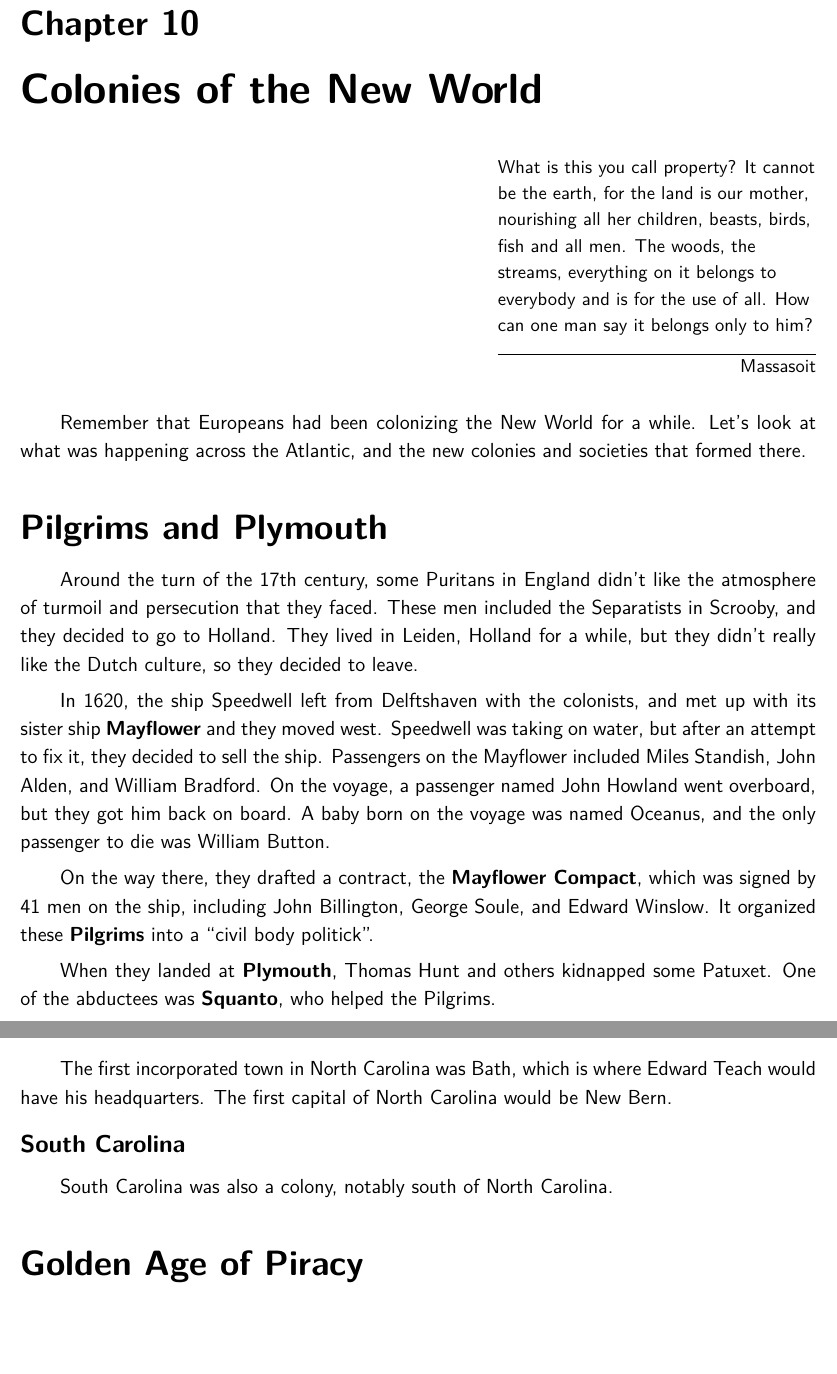
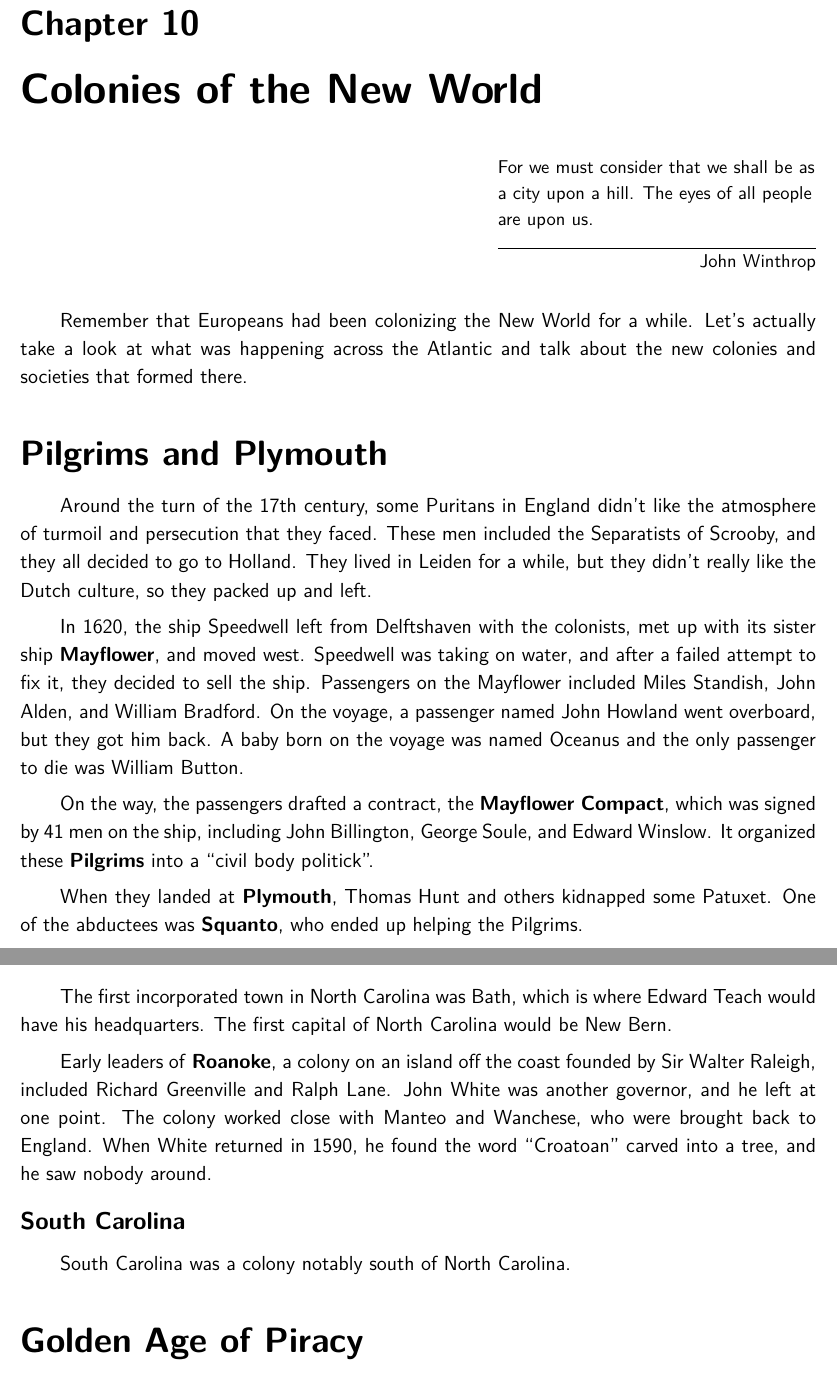
Before and after one commit to avp/history, a LaTeX thesis (history.tex, which reads tex/colonies.tex): two parts of pages 72 and 75 of 214, joined at a grey line, cut so that both start at the same text, the shorter picture padded with empty space. Compiled offline with pdfLaTeX.

Commit message:
Edit: Colonies.

```diff
--- a/tex/colonies.tex
+++ b/tex/colonies.tex
@@ -1,38 +1,35 @@
 \chapter{Colonies of the New World}
 
 \epigraph{%
-  What is this you call property?
-  It cannot be the earth, for the land is our mother,
-  nourishing all her children, beasts, birds, fish and all men.
-  The woods, the streams, everything on it belongs to everybody and is for the use of all.
-  How can one man say it belongs only to him?
-}{Massasoit}
+  For we must consider that we shall be as a city upon a hill.
+  The eyes of all people are upon us.
+}{John Winthrop}
 
 Remember that Europeans had been colonizing the New World for a while.
-Let's look at what was happening across the Atlantic,
-and the new colonies and societies that formed there.
+Let's actually take a look at what was happening across the Atlantic
+and talk about the new colonies and societies that formed there.
 
 \section{Pilgrims and Plymouth}
 
 Around the turn of the 17th century,
 some Puritans in England didn't like the atmosphere of turmoil and persecution that they faced.
-These men included the Separatists in Scrooby, and they decided to go to Holland.
-They lived in Leiden, Holland for a while, but they didn't really like the Dutch culture,
-so they decided to leave.
+These men included the Separatists of Scrooby, and they all decided to go to Holland.
+They lived in Leiden for a while, but they didn't really like the Dutch culture,
+so they packed up and left.
 
 In 1620, the ship Speedwell left from Delftshaven with the colonists,
-and met up with its sister ship \textbf{Mayflower} and they moved west.
-Speedwell was taking on water, but after an attempt to fix it, they decided to sell the ship.
+met up with its sister ship \textbf{Mayflower}, and moved west.
+Speedwell was taking on water, and after a failed attempt to fix it, they decided to sell the ship.
 Passengers on the Mayflower included Miles Standish, John Alden, and William Bradford.
-On the voyage, a passenger named John Howland went overboard, but they got him back on board.
-A baby born on the voyage was named Oceanus, and the only passenger to die was William Button.
+On the voyage, a passenger named John Howland went overboard, but they got him back.
+A baby born on the voyage was named Oceanus and the only passenger to die was William Button.
 
-On the way there, they drafted a contract, the \textbf{Mayflower Compact},
+On the way, the passengers drafted a contract, the \textbf{Mayflower Compact},
 which was signed by 41 men on the ship, including John Billington, George Soule, and Edward Winslow.
 It organized these \textbf{Pilgrims} into a ``civil body politick''.
 
 When they landed at \textbf{Plymouth}, Thomas Hunt and others kidnapped some Patuxet.
-One of the abductees was \textbf{Squanto}, who helped the Pilgrims.
+One of the abductees was \textbf{Squanto}, who ended up helping the Pilgrims.
 
 \section{Thirteen American Colonies}
 
@@ -153,11 +158,16 @@ It was intended as an agrarian society with no slaves and lots of farmers.
 The first incorporated town in North Carolina was Bath, which is where Edward Teach would have his headquarters.
 The first capital of North Carolina would be New Bern.
 
-% TODO Roanoke
+Early leaders of \textbf{Roanoke}, a colony on an island off the coast founded by Sir Walter Raleigh,
+included Richard Greenville and Ralph Lane.
+John White was another governor, and he left at one point.
+The colony worked close with Manteo and Wanchese, who were brought back to England.
+When White returned in 1590, he found the word ``Croatoan'' carved into a tree,
+and he saw nobody around.
 
 \subsection*{South Carolina}
 
-South Carolina was also a colony, notably south of North Carolina.
+South Carolina was a colony notably south of North Carolina.
 
 \section{Golden Age of Piracy}
 
```
Also changed, not shown: tex/colonies.tex (64 more changed lines).
